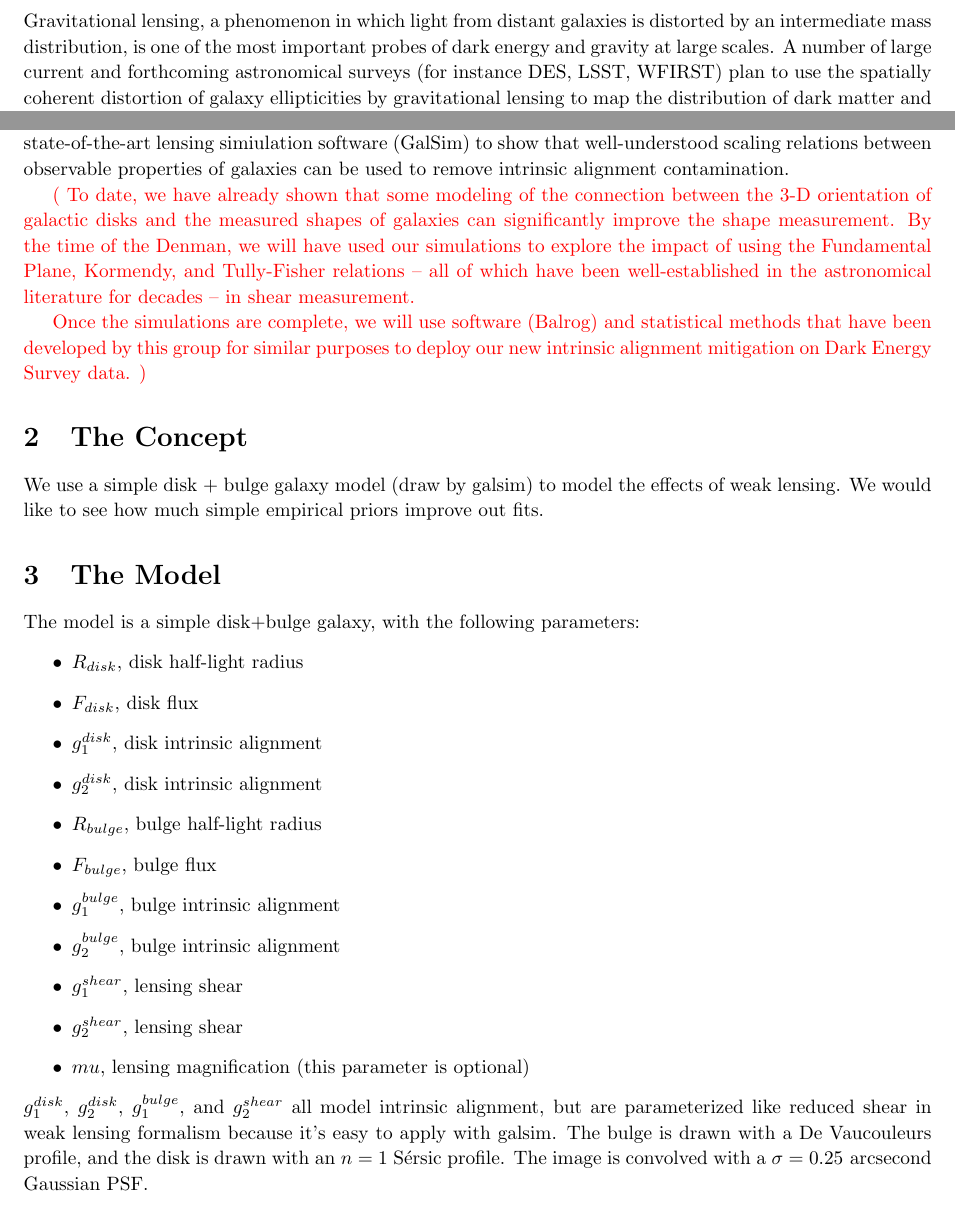
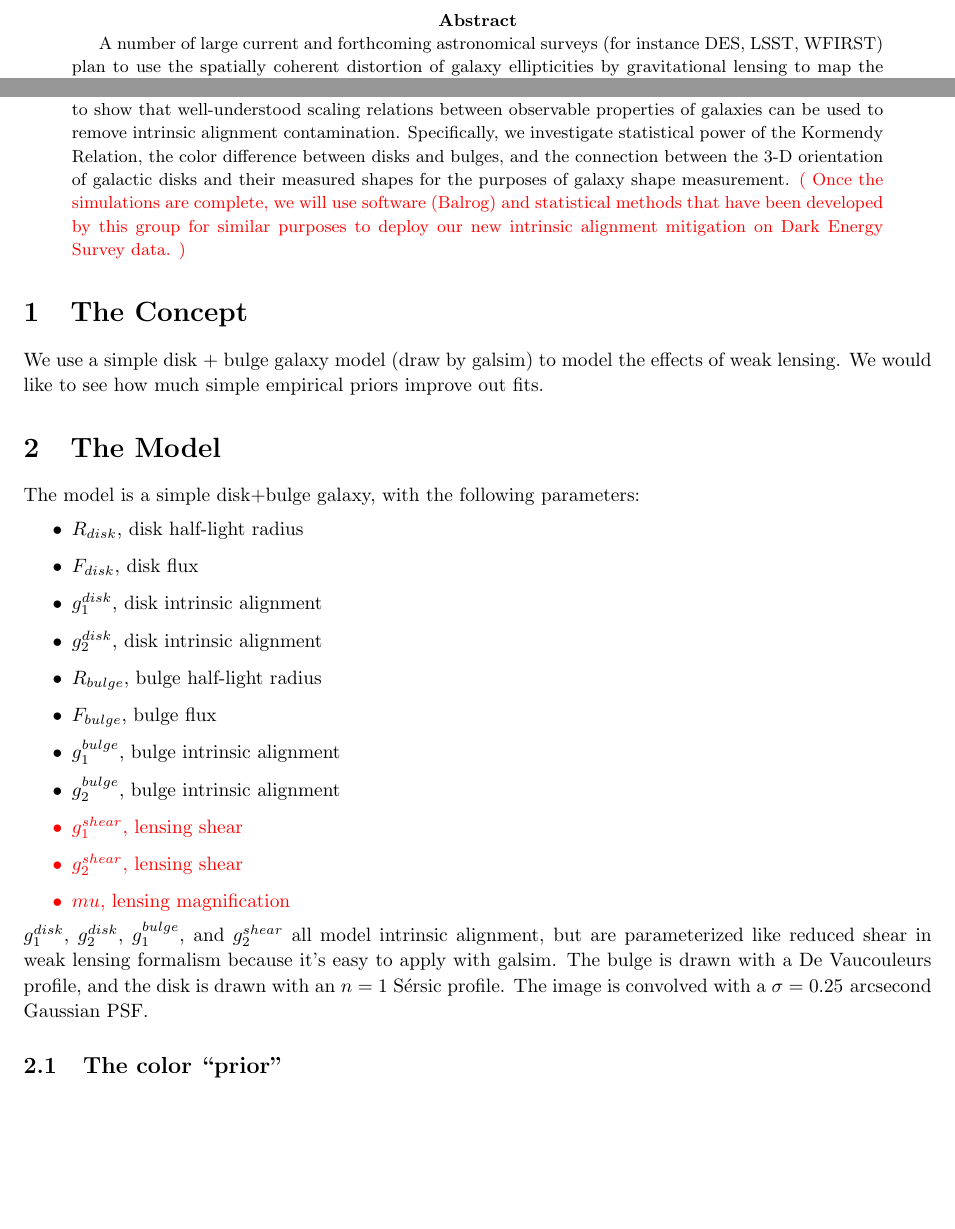
Before and after one commit to ajwheeler/wl, a LaTeX paper (notes/notes.tex): two parts of page 1 of 3 before the commit and two parts of page 1 of 2 after it, joined at a grey line, cut at the place of the change, the shorter picture padded with empty space. The pictures show the PDF file notes/notes.pdf that the author committed with the source.

Commit message:
improve abstract

```diff
--- a/notes/notes.tex
+++ b/notes/notes.tex
@@ -25,4 +15,15 @@
-Gravitational lensing, a phenomenon in which light from distant
-galaxies is distorted by an intermediate mass distribution, is one of
-the most important probes of dark energy and gravity at large
-scales. A number of large current and forthcoming astronomical surveys
+\begin{abstract}
+ A number of large current and forthcoming astronomical surveys (for
+ instance DES, LSST, WFIRST) plan to use the spatially coherent
+ distortion of galaxy ellipticities by gravitational lensing to map
+ the distribution of dark matter and energy in the universe.  Here we
+ explore for the first time \comment{?} the possibility of using
+ physically motivated models of galaxies to improve shape measurement.
+ We use Markov-chain Monte Carlo in conjunction with state-of-the-art
+ lensing simiulation software (GalSim) to show that well-understood
+ scaling relations between observable properties of galaxies can be
+ used to remove intrinsic alignment contamination.  Specifically, we
+ investigate statistical power of the Kormendy Relation, the color
+ difference between disks and bulges, and the connection between the
+ 3-D orientation of galactic disks and their measured shapes for the
+ purposes of galaxy shape measurement.
@@ -39,18 +30,10 @@ to remove intrinsic alignment contamination.
 \comment{
-To date, we have already shown that some modeling of the connection
-between the 3-D orientation of galactic disks and the measured shapes
-of galaxies can significantly improve the shape measurement.
-By the time of the Denman, we will have used our
-simulations to explore the impact of using the Fundamental Plane,
-Kormendy, and Tully-Fisher relations -- all of which have been
-well-established in the astronomical literature for decades -- in
-shear measurement.
-
 Once the simulations are complete, we will use software (Balrog) and
 statistical methods that have been developed by this group for similar
 purposes to deploy our new intrinsic alignment mitigation on Dark
 Energy Survey data.
 }
+\end{abstract}
 
 \section{The Concept}
 We use a simple disk + bulge galaxy model (draw by galsim) to model
@@ -68,9 +51,11 @@ The model is a simple disk+bulge galaxy, with the following parameters:
 \item $F_{bulge}$, bulge flux
 \item $g_1^{bulge}$, bulge intrinsic alignment
 \item $g_2^{bulge}$, bulge intrinsic alignment
+\red{
 \item $g_1^{shear}$, lensing shear
 \item $g_2^{shear}$, lensing shear
-\item $mu$, lensing magnification (this parameter is optional)
+\item $mu$, lensing magnification
+}
 \end{itemize}
 $g_1^{disk}$, $g_2^{disk}$, $g_1^{bulge}$, and $g_2^{shear}$ all model
 intrinsic alignment, but are parameterized like reduced shear in weak
```
Also changed, not shown: notes/notes.pdf, notes/notes.tex (28 more changed lines).
